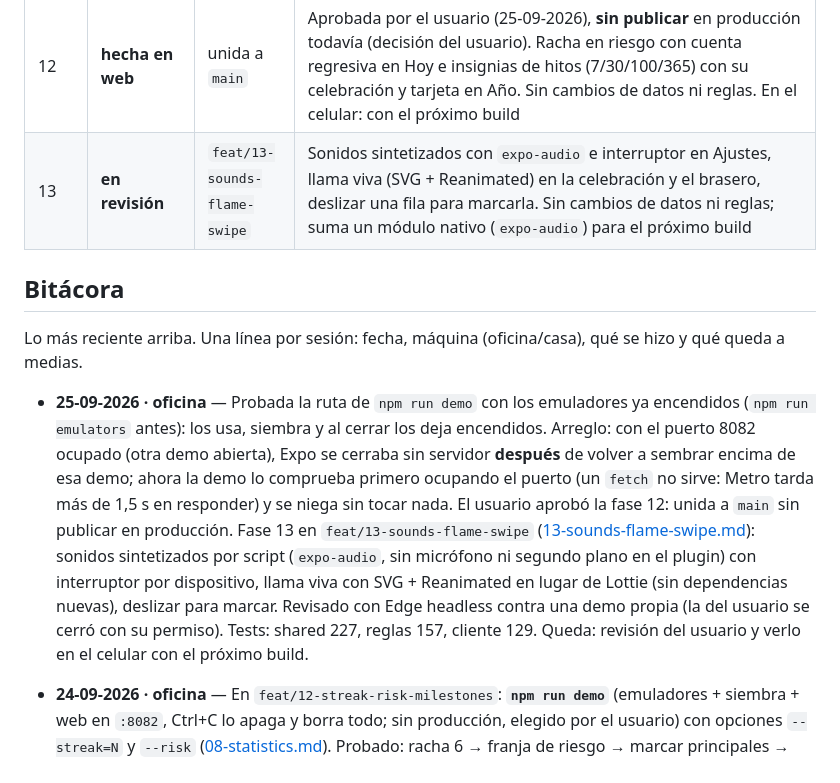
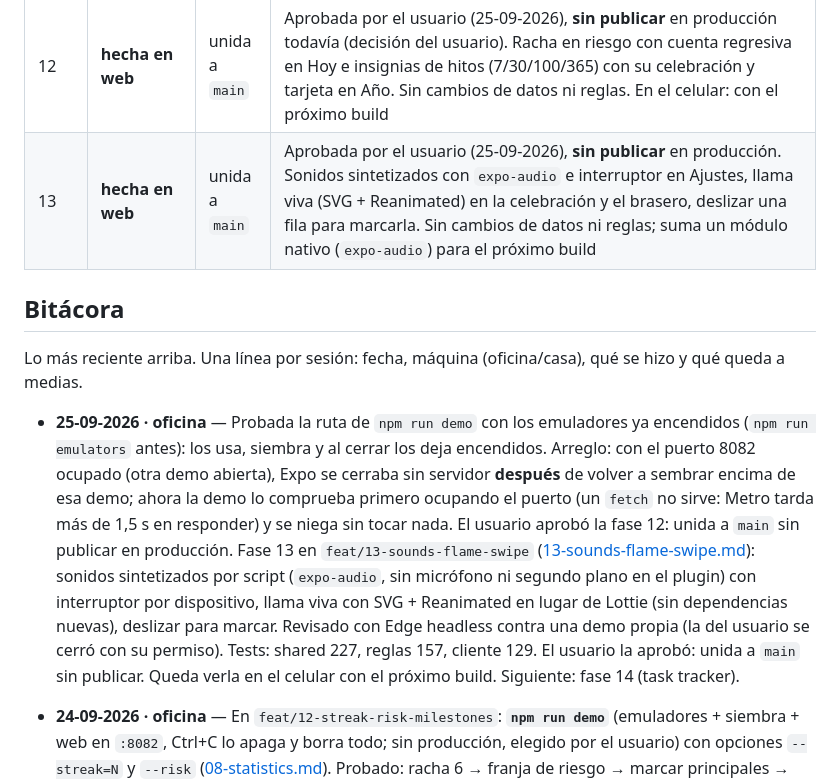
Before and after one commit to RodriC98374/ascua, a Markdown page: .claude/plan/README.md, the part around the change. Rendered like a GitHub page.

Commit message:
docs: aprueba la fase 13 y la registra como hecha en web

```diff
--- a/.claude/plan/README.md
+++ b/.claude/plan/README.md
@@ -108,13 +108,13 @@ Decisiones de diseño derivadas (no requieren confirmación, pero no cambiarlas
 | 10 | **código completo** | unida a `main` | Exportación, modo oscuro e íconos de marca hechos, probados en web y publicados. Quedan: calibración de puntos desde ~13-10-2026 (3 semanas de uso), APK final con todo (exportación en Android, oscuro e íconos llegan con ese build) y revisar la cuota de Spark |
 | 11 | **hecha en web** | unida a `main` | Aprobada por el usuario (24-09-2026). Animaciones de logro, celebración de racha, primitivas animadas y avance hacia recompensas. Vibraciones y fluidez en Android: con el próximo build |
 | 12 | **hecha en web** | unida a `main` | Aprobada por el usuario (25-09-2026), **sin publicar** en producción todavía (decisión del usuario). Racha en riesgo con cuenta regresiva en Hoy e insignias de hitos (7/30/100/365) con su celebración y tarjeta en Año. Sin cambios de datos ni reglas. En el celular: con el próximo build |
-| 13 | **en revisión** | `feat/13-sounds-flame-swipe` | Sonidos sintetizados con `expo-audio` e interruptor en Ajustes, llama viva (SVG + Reanimated) en la celebración y el brasero, deslizar una fila para marcarla. Sin cambios de datos ni reglas; suma un módulo nativo (`expo-audio`) para el próximo build |
+| 13 | **hecha en web** | unida a `main` | Aprobada por el usuario (25-09-2026), **sin publicar** en producción. Sonidos sintetizados con `expo-audio` e interruptor en Ajustes, llama viva (SVG + Reanimated) en la celebración y el brasero, deslizar una fila para marcarla. Sin cambios de datos ni reglas; suma un módulo nativo (`expo-audio`) para el próximo build |
 
 ## Bitácora
 
 Lo más reciente arriba. Una línea por sesión: fecha, máquina (oficina/casa), qué se hizo y qué queda a medias.
 
-- **25-09-2026 · oficina** — Probada la ruta de `npm run demo` con los emuladores ya encendidos (`npm run emulators` antes): los usa, siembra y al cerrar los deja encendidos. Arreglo: con el puerto 8082 ocupado (otra demo abierta), Expo se cerraba sin servidor **después** de volver a sembrar encima de esa demo; ahora la demo lo comprueba primero ocupando el puerto (un `fetch` no sirve: Metro tarda más de 1,5 s en responder) y se niega sin tocar nada. El usuario aprobó la fase 12: unida a `main` sin publicar en producción. Fase 13 en `feat/13-sounds-flame-swipe` ([13-sounds-flame-swipe.md](13-sounds-flame-swipe.md)): sonidos sintetizados por script (`expo-audio`, sin micrófono ni segundo plano en el plugin) con interruptor por dispositivo, llama viva con SVG + Reanimated en lugar de Lottie (sin dependencias nuevas), deslizar para marcar. Revisado con Edge headless contra una demo propia (la del usuario se cerró con su permiso). Tests: shared 227, reglas 157, cliente 129. Queda: revisión del usuario y verlo en el celular con el próximo build.
+- **25-09-2026 · oficina** — Probada la ruta de `npm run demo` con los emuladores ya encendidos (`npm run emulators` antes): los usa, siembra y al cerrar los deja encendidos. Arreglo: con el puerto 8082 ocupado (otra demo abierta), Expo se cerraba sin servidor **después** de volver a sembrar encima de esa demo; ahora la demo lo comprueba primero ocupando el puerto (un `fetch` no sirve: Metro tarda más de 1,5 s en responder) y se niega sin tocar nada. El usuario aprobó la fase 12: unida a `main` sin publicar en producción. Fase 13 en `feat/13-sounds-flame-swipe` ([13-sounds-flame-swipe.md](13-sounds-flame-swipe.md)): sonidos sintetizados por script (`expo-audio`, sin micrófono ni segundo plano en el plugin) con interruptor por dispositivo, llama viva con SVG + Reanimated en lugar de Lottie (sin dependencias nuevas), deslizar para marcar. Revisado con Edge headless contra una demo propia (la del usuario se cerró con su permiso). Tests: shared 227, reglas 157, cliente 129. El usuario la aprobó: unida a `main` sin publicar. Queda verla en el celular con el próximo build. Siguiente: fase 14 (task tracker).
 - **24-09-2026 · oficina** — En `feat/12-streak-risk-milestones`: **`npm run demo`** (emuladores + siembra + web en `:8082`, Ctrl+C lo apaga y borra todo; sin producción, elegido por el usuario) con opciones `--streak=N` y `--risk` ([08-statistics.md](08-statistics.md#cómo-probarlo-con-datos)). Probado: racha 6 → franja de riesgo → marcar principales → celebración con insignia de 7; siembras 0/1/29/99/364 dan la racha exacta; cierre de Expo apaga Java. Arreglo encontrado con la demo: la vista Año y la tarjeta de insignias usan la racha en vivo de hoy (`buildTodaySummary.longestStreak`), antes decían "te falta 1 día" justo después de celebrar. Sin aviso del emulador de Auth en web. Queda a medias: probar a mano la ruta "emuladores ya encendidos" de `npm run demo`. Sigue pendiente el visto bueno de la fase 12.
 
 - **24-09-2026 · oficina** — El usuario pidió no publicar todavía la fase 11 en producción y empezar la 12. Fase 12 en `feat/12-streak-risk-milestones`: `streakRiskAt`/`formatTimeLeft` y `milestoneReached`/`milestoneProgress` en `shared` con TDD (227, 100 %), franja de racha en riesgo en Hoy, insignias SVG por hito, celebración de hito y tarjeta de insignias en Año. Revisado con Edge headless contra emuladores; reglas 157, cliente 110. Queda: revisión del usuario (canal de vista previa) y unir a `main`.
```
Also changed, not shown: .claude/plan/13-sounds-flame-swipe.md (+1 -2 lines), .claude/plan/roadmap.md (+1 -1 lines).
